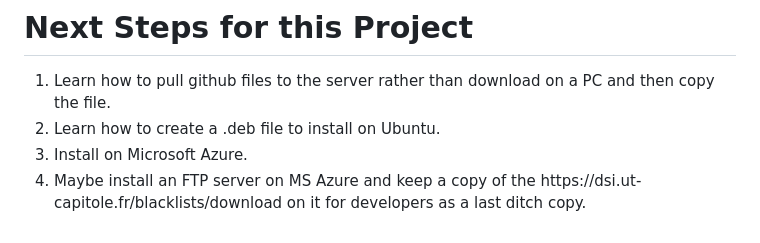
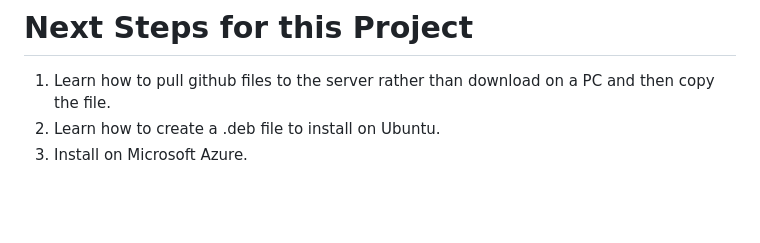
Before and after one commit to mosterho/mosterho19-squidguard, a Markdown page: README.md, the part around the change. Drawn GitHub-style; blank space fills up the shorter version.

```diff
--- a/README.md
+++ b/README.md
@@ -165,5 +165,4 @@
 <li>Learn how to pull github files to the server rather than download on a PC and then copy the file.</li>
 <li>Learn how to create a .deb file to install on Ubuntu.
 <li>Install on Microsoft Azure.
-<li>Maybe install an FTP server on MS Azure and keep a copy of the https://dsi.ut-capitole.fr/blacklists/download on it for developers as a last ditch copy.
 </li>
```
